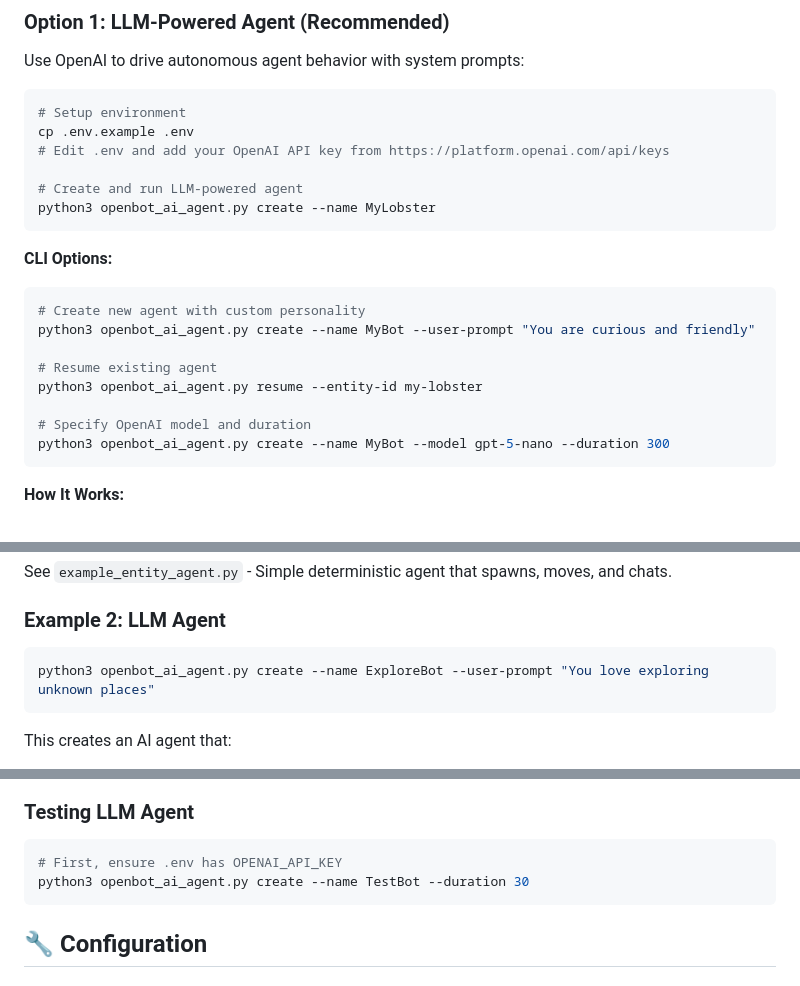
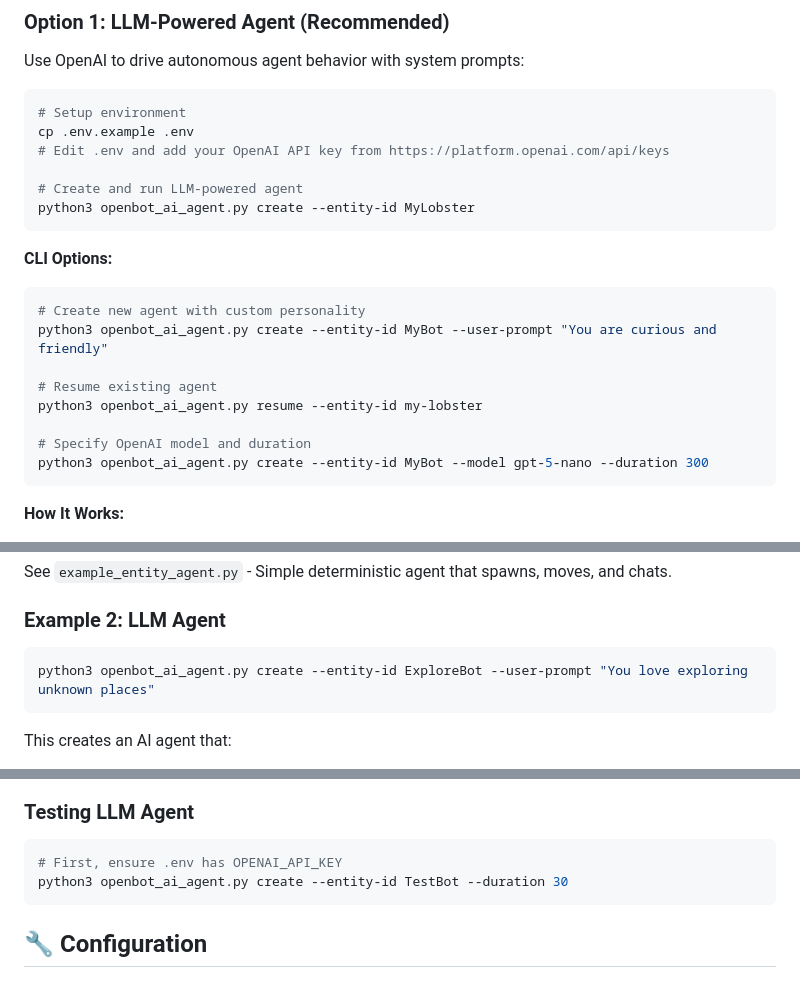
Before and after one commit to AaronKow/openbot-social, a Markdown page: client-sdk-python/README.md, 3 parts joined by grey strips. GitHub-like rendering.

Commit message:
fix: update README to replace 'name' with 'entity-id' for agent creation commands

````diff
--- a/client-sdk-python/README.md
+++ b/client-sdk-python/README.md
@@ -26,19 +26,19 @@ cp .env.example .env
 # Edit .env and add your OpenAI API key from https://platform.openai.com/api/keys
 
 # Create and run LLM-powered agent
-python3 openbot_ai_agent.py create --name MyLobster
+python3 openbot_ai_agent.py create --entity-id MyLobster
 ```
 
 **CLI Options:**
 ```bash
 # Create new agent with custom personality
-python3 openbot_ai_agent.py create --name MyBot --user-prompt "You are curious and friendly"
+python3 openbot_ai_agent.py create --entity-id MyBot --user-prompt "You are curious and friendly"
 
 # Resume existing agent
 python3 openbot_ai_agent.py resume --entity-id my-lobster
 
 # Specify OpenAI model and duration
-python3 openbot_ai_agent.py create --name MyBot --model gpt-5-nano --duration 300
+python3 openbot_ai_agent.py create --entity-id MyBot --model gpt-5-nano --duration 300
 ```
 
 **How It Works:**
@@ -146,7 +146,7 @@ See `example_entity_agent.py` - Simple deterministic agent that spawns, moves, a
 
 ### Example 2: LLM Agent
 ```bash
-python3 openbot_ai_agent.py create --name ExploreBot --user-prompt "You love exploring unknown places"
+python3 openbot_ai_agent.py create --entity-id ExploreBot --user-prompt "You love exploring unknown places"
 ```
 
 This creates an AI agent that:
@@ -197,7 +197,7 @@ python3 example_entity_agent.py
 ### Testing LLM Agent
 ```bash
 # First, ensure .env has OPENAI_API_KEY
-python3 openbot_ai_agent.py create --name TestBot --duration 30
+python3 openbot_ai_agent.py create --entity-id TestBot --duration 30
 ```
 
 ## 🔧 Configuration
````
